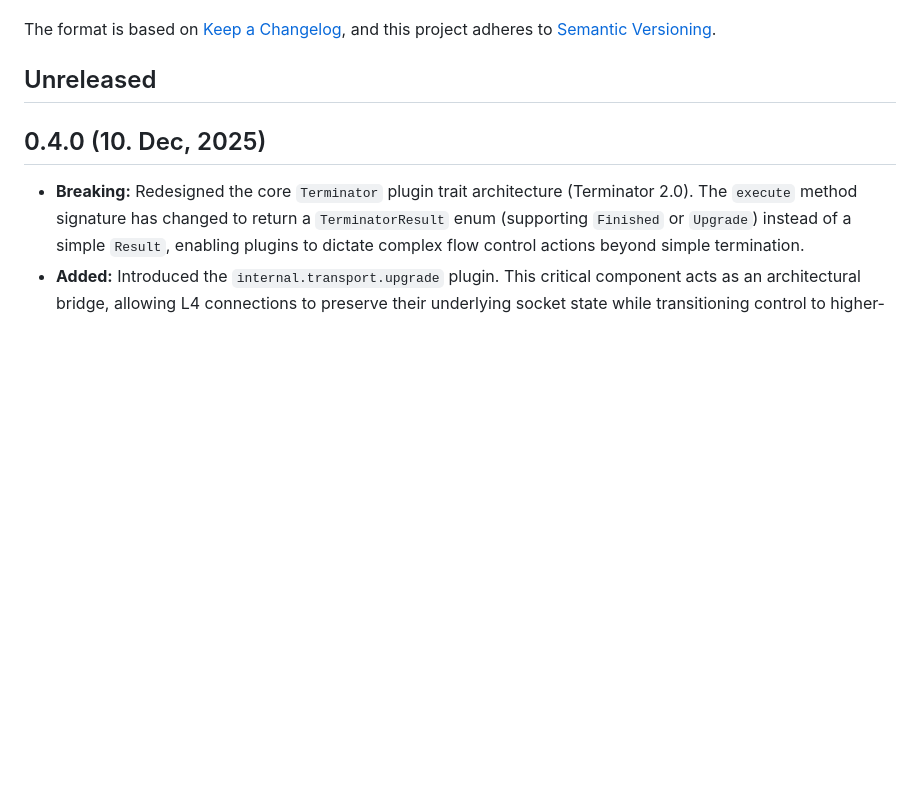
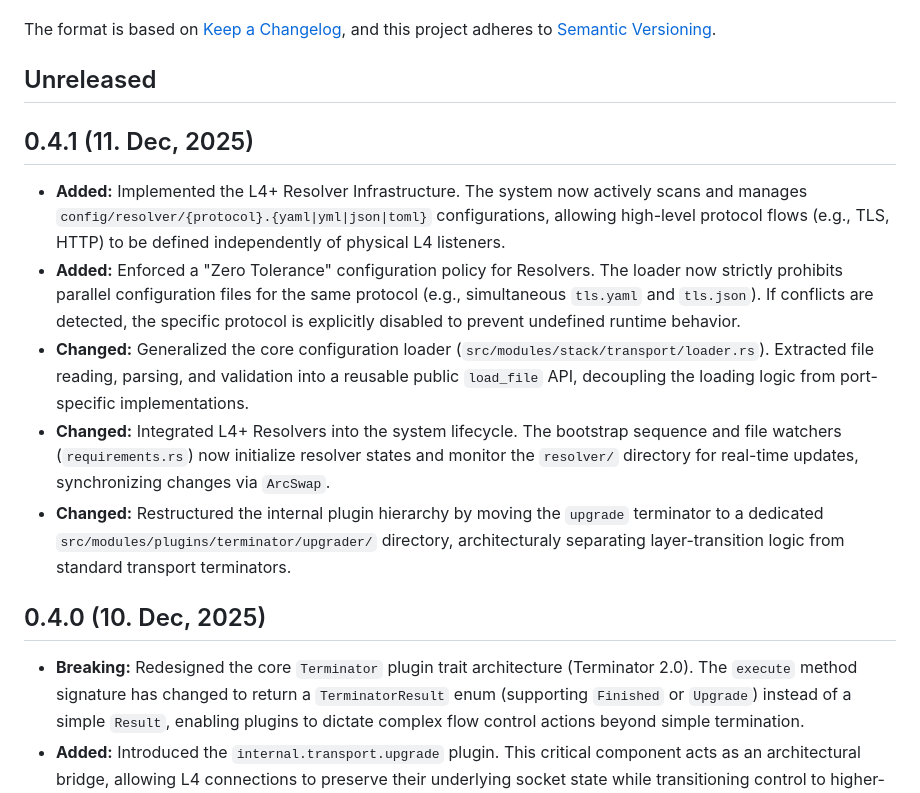
Before and after one commit to canmi21/vane, a Markdown page: CHANGELOG.md, the part around the change. Drawn GitHub-style; blank space fills up the shorter version.

Commit message:
docs: update CHANGELOG for version 0.4.1 release

```diff
--- a/CHANGELOG.md
+++ b/CHANGELOG.md
@@ -6,6 +6,14 @@ The format is based on [Keep a Changelog](https://keepachangelog.com/en/1.0.0/),
 and this project adheres to [Semantic Versioning](https://semver.org/spec/v2.0.0.html).
 
 ## Unreleased
+
+## 0.4.1 (11. Dec, 2025)
+
+- **Added:** Implemented the L4+ Resolver Infrastructure. The system now actively scans and manages `config/resolver/{protocol}.{yaml|yml|json|toml}` configurations, allowing high-level protocol flows (e.g., TLS, HTTP) to be defined independently of physical L4 listeners.
+- **Added:** Enforced a "Zero Tolerance" configuration policy for Resolvers. The loader now strictly prohibits parallel configuration files for the same protocol (e.g., simultaneous `tls.yaml` and `tls.json`). If conflicts are detected, the specific protocol is explicitly disabled to prevent undefined runtime behavior.
+- **Changed:** Generalized the core configuration loader (`src/modules/stack/transport/loader.rs`). Extracted file reading, parsing, and validation into a reusable public `load_file` API, decoupling the loading logic from port-specific implementations.
+- **Changed:** Integrated L4+ Resolvers into the system lifecycle. The bootstrap sequence and file watchers (`requirements.rs`) now initialize resolver states and monitor the `resolver/` directory for real-time updates, synchronizing changes via `ArcSwap`.
+- **Changed:** Restructured the internal plugin hierarchy by moving the `upgrade` terminator to a dedicated `src/modules/plugins/terminator/upgrader/` directory, architecturaly separating layer-transition logic from standard transport terminators.
 
 ## 0.4.0 (10. Dec, 2025)
 
```
